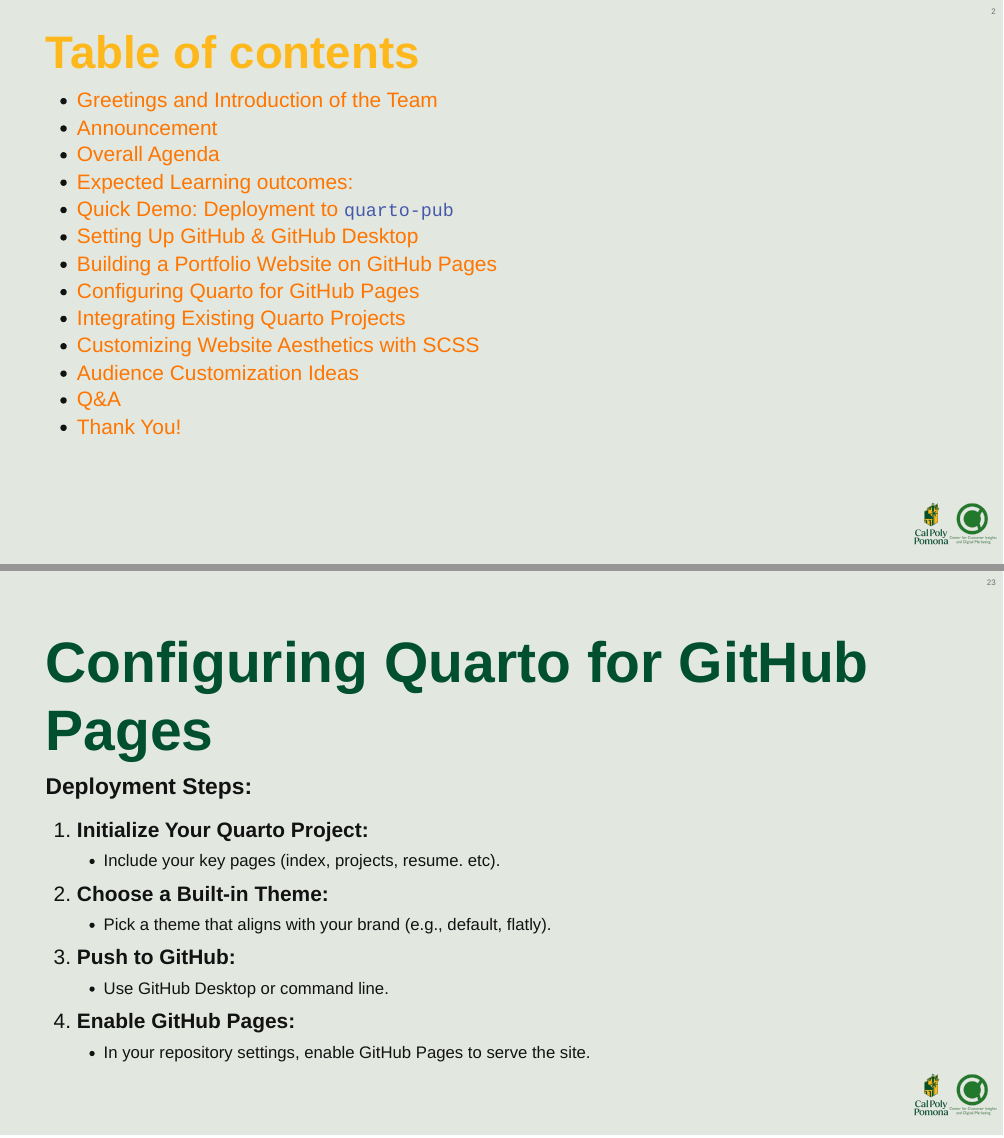
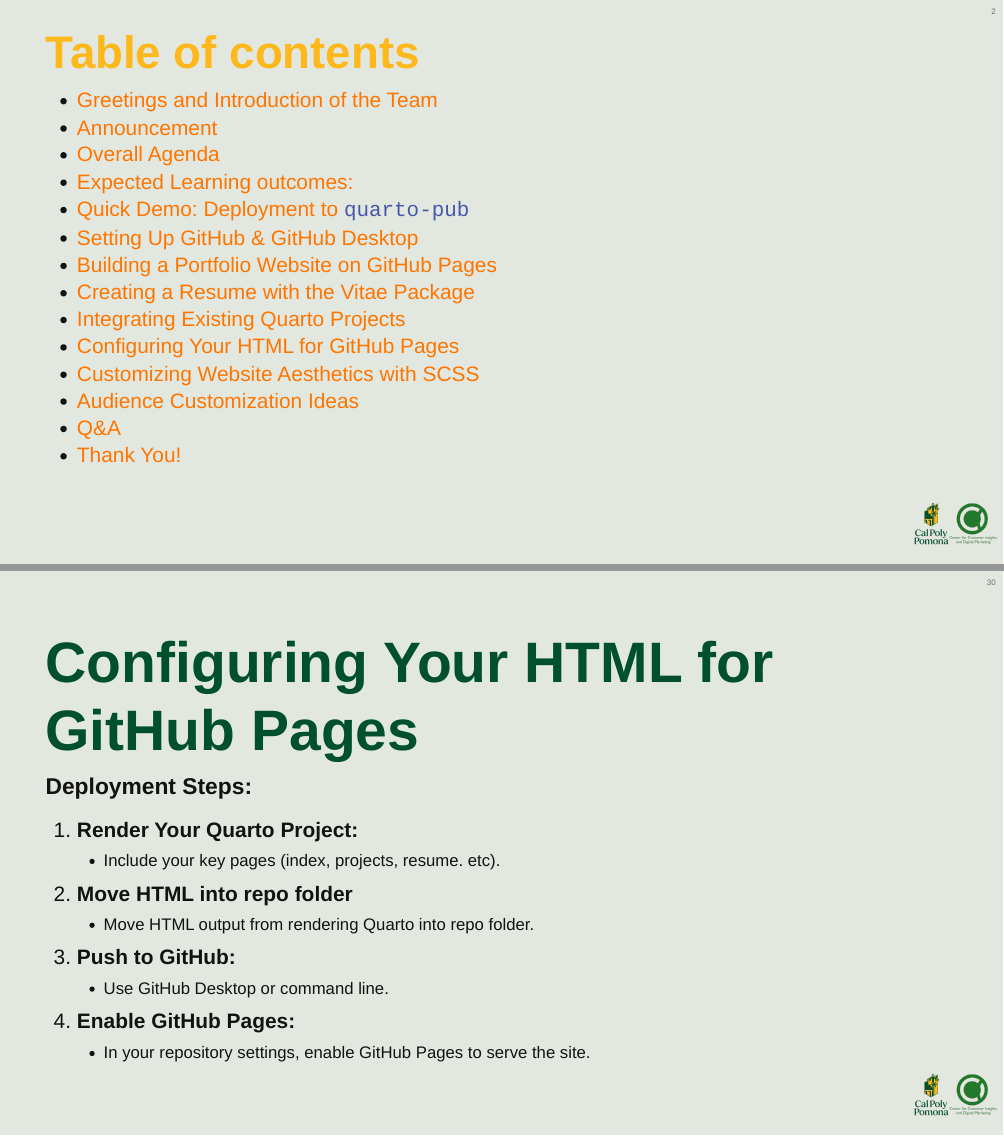
Before and after one commit to CCIDM/portfolio-website, a Quarto document (Professional Portfolio Website Slides.qmd): pages 2 and 24 of 32 before the commit and pages 2 and 27 of 32 after it, joined at a grey line. The pictures show the output file Professional Portfolio Website Slides.html that the author committed with the source, opened offline.

Commit message:
updating slide order

```diff
--- a/Professional Portfolio Website Slides.qmd
+++ b/Professional Portfolio Website Slides.qmd
@@ -348,21 +350,7 @@
 5. **Render Your Resume:**
    Render the document to generate a polished resume.
 
-# Configuring Quarto for GitHub Pages
 
-**Deployment Steps:**
-
-1. **Initialize Your Quarto Project:**
-    - Include your key pages (index, projects, resume. etc).
-
-2. **Choose a Built-in Theme:**
-    - Pick a theme that aligns with your brand (e.g., default, flatly).
-
-3. **Push to GitHub:**
-    - Use GitHub Desktop or command line.
-
-4. **Enable GitHub Pages:**
-    - In your repository settings, enable GitHub Pages to serve the site.
 
 
 # Integrating Existing Quarto Projects
@@ -407,6 +395,23 @@
   - **contents:** Specify which files to include (e.g., `contents: posts`)
   - **sort:** Order items (e.g., `sort: "date desc"`)
   - **type:** Choose a layout: **default**, **table**, or **grid**
+
+# Configuring Your HTML for GitHub Pages
+
+**Deployment Steps:**
+
+1. **Render Your Quarto Project:**
+    - Include your key pages (index, projects, resume. etc).
+
+2. **Move HTML into repo folder**
+    - Move HTML output from rendering Quarto into repo folder.
+
+3. **Push to GitHub:**
+    - Use GitHub Desktop or command line.
+
+4. **Enable GitHub Pages:**
+    - In your repository settings, enable GitHub Pages to serve the site.
+
 
 # Customizing Website Aesthetics with SCSS
 
```
Also changed, not shown: Professional Portfolio Website Slides.html, Professional Portfolio Website Slides.qmd (4 more changed lines), 1 other file.
